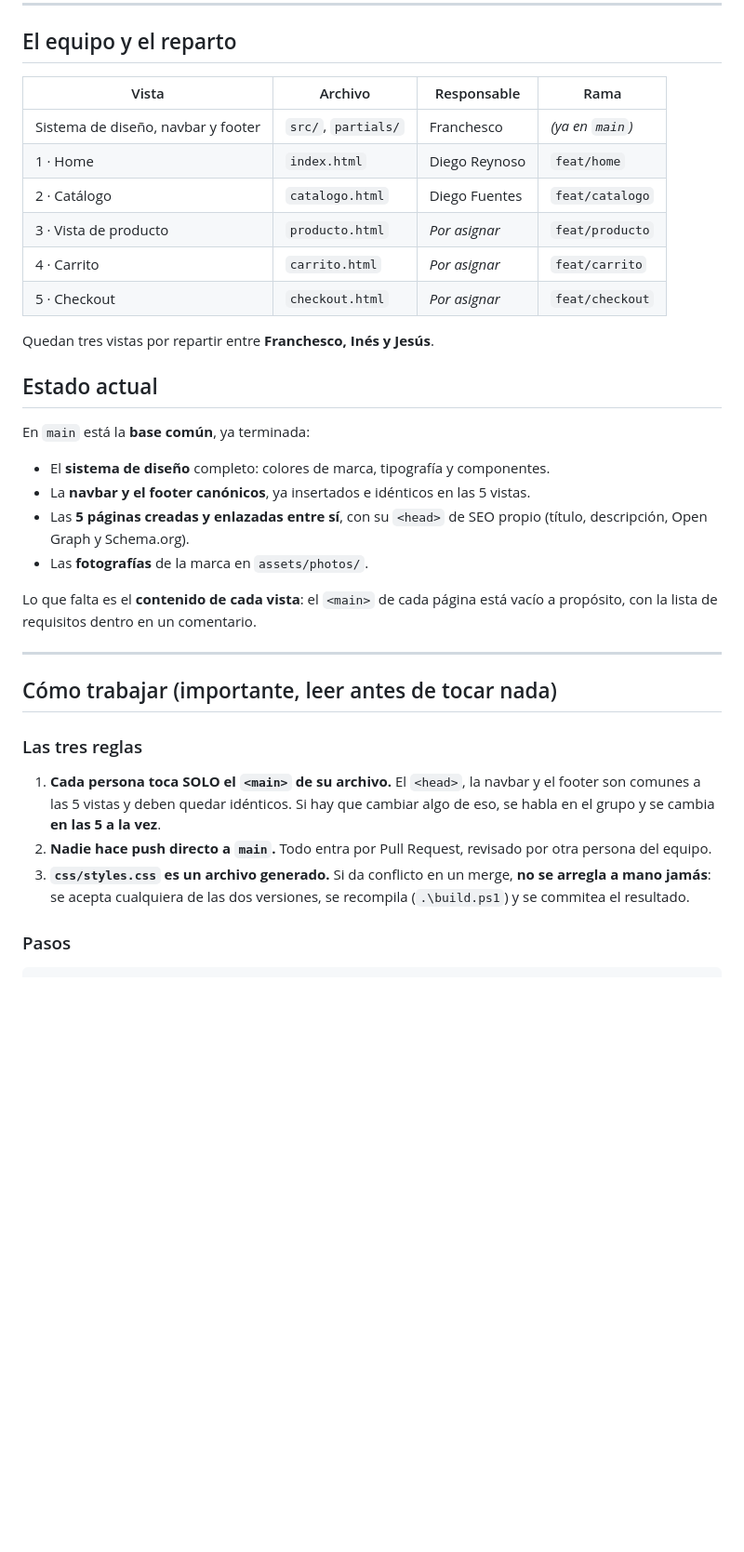
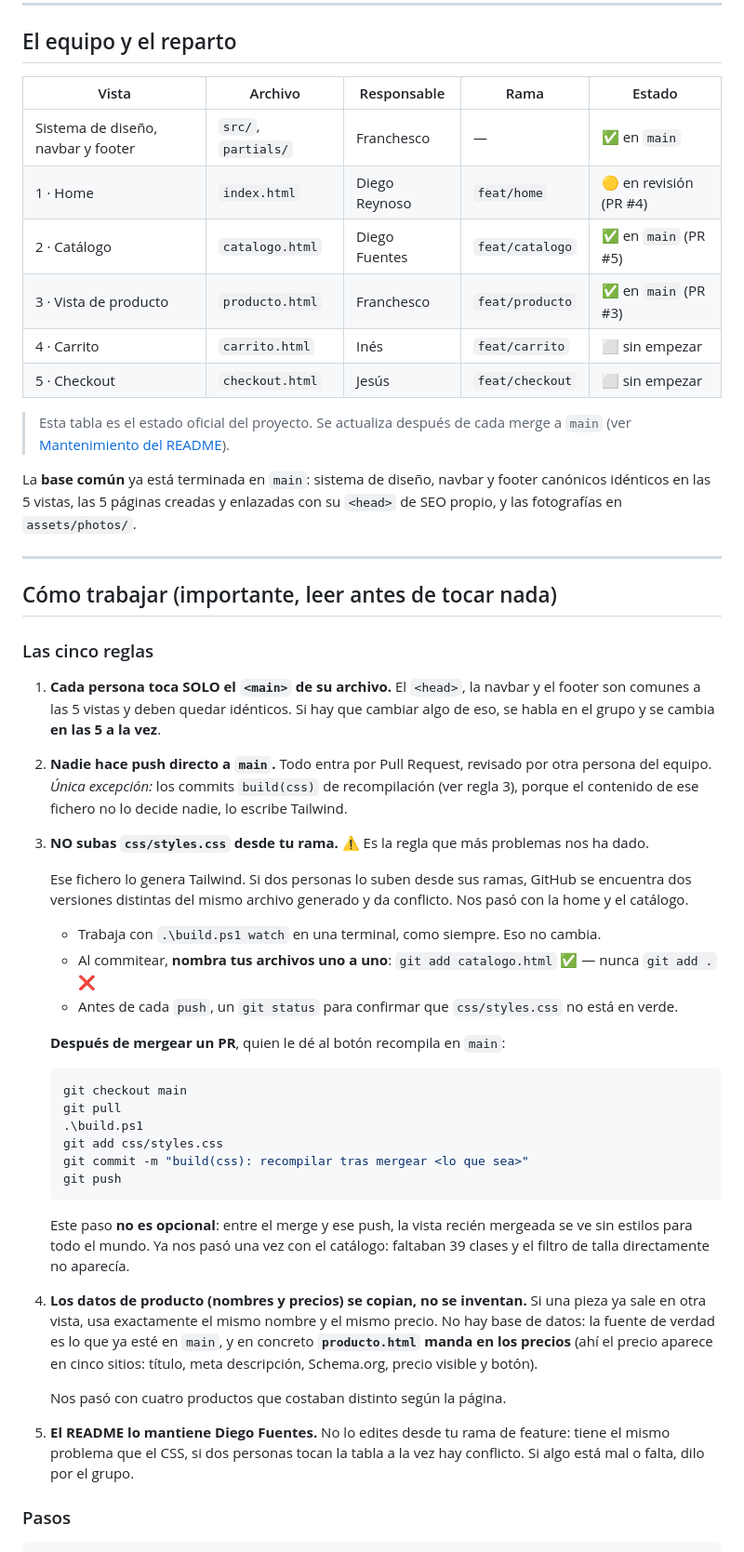
Before and after one commit to 4GeeksAcademy/Proyecto-Profesional-Colaborativo-Ines-Jesus-DiegoF-Franchesco-DiegoR, a Markdown page: README.md, the part around one of its changes. Shown at 93% size. Drawn GitHub-style; blank space fills up the shorter version.

Commit message:
docs: actualizar el estado del proyecto y las reglas de trabajo
- Tabla de reparto completa: producto es de Franchesco (ya en main),
  carrito de Ines y checkout de Jesus. Nueva columna de estado.
- Fuera la seccion "Estado actual" en prosa: se quedaba vieja enseguida,
  ahora el estado vive en la tabla.
- Regla 3 reescrita: css/styles.css NO se sube desde las ramas, se
  recompila en main tras cada merge. Es la que nos daba los conflictos.
- Regla 4 nueva: los nombres y precios de producto se copian de lo que ya
  esta en main; producto.html manda en los precios.
- Regla 5 nueva: el README lo mantiene una sola persona.
- Excepcion a la regla 2 para los commits build(css).
- Aviso de dejar review escrita al aprobar: el enunciado pide PRs
  revisados y un merge sin review no deja evidencia.
- Checklist de evaluacion puesto al dia.

````diff
--- a/README.md
+++ b/README.md
@@ -20,44 +20,76 @@ francesa de moda (cliente ficticio). Proyecto del bootcamp de 4Geeks Academy —
 
 ## El equipo y el reparto
 
-| Vista | Archivo | Responsable | Rama |
-| --- | --- | --- | --- |
-| Sistema de diseño, navbar y footer | `src/`, `partials/` | Franchesco | *(ya en `main`)* |
-| 1 · Home | `index.html` | Diego Reynoso | `feat/home` |
-| 2 · Catálogo | `catalogo.html` | Diego Fuentes | `feat/catalogo` |
-| 3 · Vista de producto | `producto.html` | *Por asignar* | `feat/producto` |
-| 4 · Carrito | `carrito.html` | *Por asignar* | `feat/carrito` |
-| 5 · Checkout | `checkout.html` | *Por asignar* | `feat/checkout` |
+| Vista | Archivo | Responsable | Rama | Estado |
+| --- | --- | --- | --- | --- |
+| Sistema de diseño, navbar y footer | `src/`, `partials/` | Franchesco | — | ✅ en `main` |
+| 1 · Home | `index.html` | Diego Reynoso | `feat/home` | 🟡 en revisión (PR #4) |
+| 2 · Catálogo | `catalogo.html` | Diego Fuentes | `feat/catalogo` | ✅ en `main` (PR #5) |
+| 3 · Vista de producto | `producto.html` | Franchesco | `feat/producto` | ✅ en `main` (PR #3) |
+| 4 · Carrito | `carrito.html` | Inés | `feat/carrito` | ⬜ sin empezar |
+| 5 · Checkout | `checkout.html` | Jesús | `feat/checkout` | ⬜ sin empezar |
 
-Quedan tres vistas por repartir entre **Franchesco, Inés y Jesús**.
+> Esta tabla es el estado oficial del proyecto. Se actualiza después de cada
+> merge a `main` (ver [Mantenimiento del README](#mantenimiento-del-readme)).
 
-## Estado actual
-
-En `main` está la **base común**, ya terminada:
-
-- El **sistema de diseño** completo: colores de marca, tipografía y componentes.
-- La **navbar y el footer canónicos**, ya insertados e idénticos en las 5 vistas.
-- Las **5 páginas creadas y enlazadas entre sí**, con su `<head>` de SEO propio
-  (título, descripción, Open Graph y Schema.org).
-- Las **fotografías** de la marca en `assets/photos/`.
-
-Lo que falta es el **contenido de cada vista**: el `<main>` de cada página está
-vacío a propósito, con la lista de requisitos dentro en un comentario.
+La **base común** ya está terminada en `main`: sistema de diseño, navbar y footer
+canónicos idénticos en las 5 vistas, las 5 páginas creadas y enlazadas con su
+`<head>` de SEO propio, y las fotografías en `assets/photos/`.
 
 ---
 
 ## Cómo trabajar (importante, leer antes de tocar nada)
 
-### Las tres reglas
+### Las cinco reglas
 
 1. **Cada persona toca SOLO el `<main>` de su archivo.** El `<head>`, la navbar y
    el footer son comunes a las 5 vistas y deben quedar idénticos. Si hay que
    cambiar algo de eso, se habla en el grupo y se cambia **en las 5 a la vez**.
+
 2. **Nadie hace push directo a `main`.** Todo entra por Pull Request, revisado
-   por otra persona del equipo.
-3. **`css/styles.css` es un archivo generado.** Si da conflicto en un merge,
-   **no se arregla a mano jamás**: se acepta cualquiera de las dos versiones,
-   se recompila (`.\build.ps1`) y se commitea el resultado.
+   por otra persona del equipo. *Única excepción:* los commits `build(css)` de
+   recompilación (ver regla 3), porque el contenido de ese fichero no lo decide
+   nadie, lo escribe Tailwind.
+
+3. **NO subas `css/styles.css` desde tu rama.** ⚠️ Es la regla que más problemas
+   nos ha dado.
+
+   Ese fichero lo genera Tailwind. Si dos personas lo suben desde sus ramas,
+   GitHub se encuentra dos versiones distintas del mismo archivo generado y da
+   conflicto. Nos pasó con la home y el catálogo.
+
+   - Trabaja con `.\build.ps1 watch` en una terminal, como siempre. Eso no cambia.
+   - Al commitear, **nombra tus archivos uno a uno**:
+     `git add catalogo.html` ✅ — nunca `git add .` ❌
+   - Antes de cada `push`, un `git status` para confirmar que `css/styles.css`
+     no está en verde.
+
+   **Después de mergear un PR**, quien le dé al botón recompila en `main`:
+
+   ```powershell
+   git checkout main
+   git pull
+   .\build.ps1
+   git add css/styles.css
+   git commit -m "build(css): recompilar tras mergear <lo que sea>"
+   git push
+   ```
+
+   Este paso **no es opcional**: entre el merge y ese push, la vista recién
+   mergeada se ve sin estilos para todo el mundo. Ya nos pasó una vez con el
+   catálogo: faltaban 39 clases y el filtro de talla directamente no aparecía.
+
+4. **Los datos de producto (nombres y precios) se copian, no se inventan.** Si
+   una pieza ya sale en otra vista, usa exactamente el mismo nombre y el mismo
+   precio. No hay base de datos: la fuente de verdad es lo que ya esté en `main`,
+   y en concreto **`producto.html` manda en los precios** (ahí el precio aparece
+   en cinco sitios: título, meta descripción, Schema.org, precio visible y botón).
+
+   Nos pasó con cuatro productos que costaban distinto según la página.
+
+5. **El README lo mantiene Diego Fuentes.** No lo edites desde tu rama de
+   feature: tiene el mismo problema que el CSS, si dos personas tocan la tabla
+   a la vez hay conflicto. Si algo está mal o falta, dilo por el grupo.
 
 ### Pasos
 
````
Also changed, not shown: other parts of README.md (+42 -4 lines).
